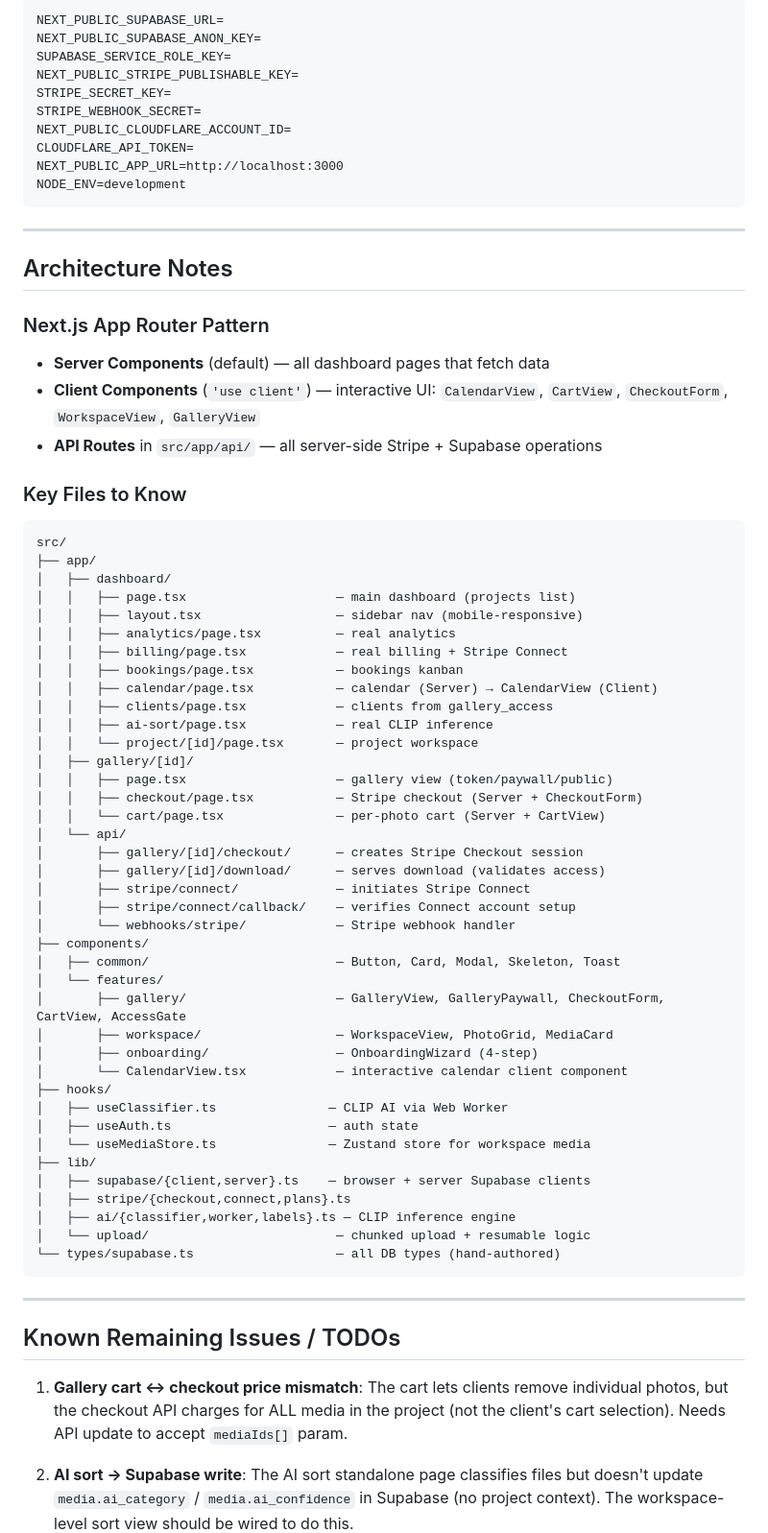
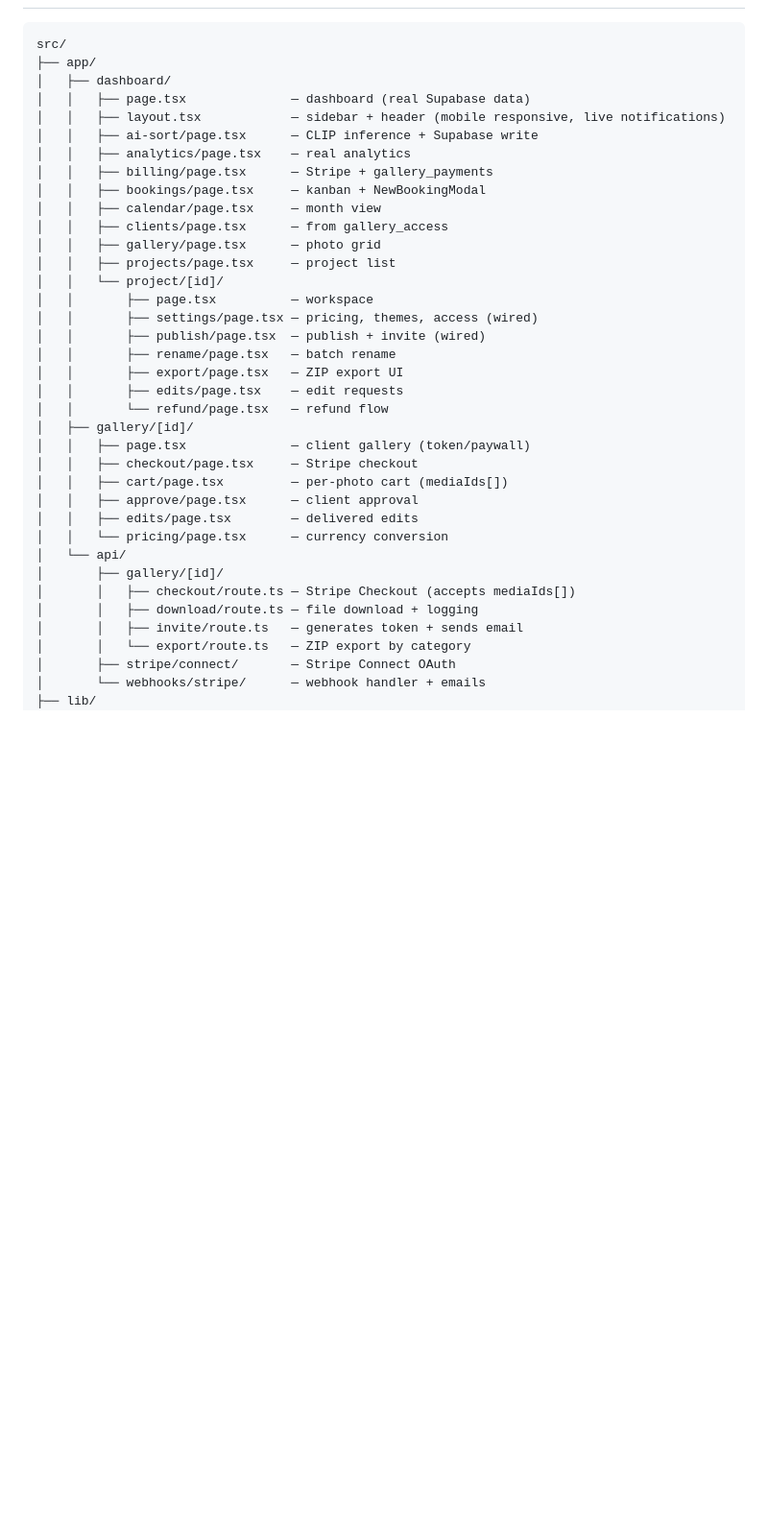
Before and after one commit to kyletdow47/view1-sort, a Markdown page: HANDOFF.md, the part around one of its changes. Shown at 96% size. Drawn GitHub-style; blank space fills up the shorter version.

````diff
--- a/HANDOFF.md
+++ b/HANDOFF.md
@@ -95,74 +138,39 @@ Supabase migrations in `supabase/migrations/`:
 
-```
-NEXT_PUBLIC_SUPABASE_URL=
-NEXT_PUBLIC_SUPABASE_ANON_KEY=
-SUPABASE_SERVICE_ROLE_KEY=
-NEXT_PUBLIC_STRIPE_PUBLISHABLE_KEY=
-STRIPE_SECRET_KEY=
-STRIPE_WEBHOOK_SECRET=
-NEXT_PUBLIC_CLOUDFLARE_ACCOUNT_ID=
-CLOUDFLARE_API_TOKEN=
-NEXT_PUBLIC_APP_URL=http://localhost:3000
-NODE_ENV=development
-```
-
----
-
-## Architecture Notes
-
-### Next.js App Router Pattern
-- **Server Components** (default) — all dashboard pages that fetch data
-- **Client Components** (`'use client'`) — interactive UI: `CalendarView`, `CartView`, `CheckoutForm`, `WorkspaceView`, `GalleryView`
-- **API Routes** in `src/app/api/` — all server-side Stripe + Supabase operations
-
-### Key Files to Know
 ```
 src/
 ├── app/
 │   ├── dashboard/
-│   │   ├── page.tsx                    — main dashboard (projects list)
-│   │   ├── layout.tsx                  — sidebar nav (mobile-responsive)
-│   │   ├── analytics/page.tsx          — real analytics
-│   │   ├── billing/page.tsx            — real billing + Stripe Connect
-│   │   ├── bookings/page.tsx           — bookings kanban
-│   │   ├── calendar/page.tsx           — calendar (Server) → CalendarView (Client)
-│   │   ├── clients/page.tsx            — clients from gallery_access
-│   │   ├── ai-sort/page.tsx            — real CLIP inference
-│   │   └── project/[id]/page.tsx       — project workspace
+│   │   ├── page.tsx              — dashboard (real Supabase data)
+│   │   ├── layout.tsx            — sidebar + header (mobile responsive, live notifications)
+│   │   ├── ai-sort/page.tsx      — CLIP inference + Supabase write
+│   │   ├── analytics/page.tsx    — real analytics
+│   │   ├── billing/page.tsx      — Stripe + gallery_payments
+│   │   ├── bookings/page.tsx     — kanban + NewBookingModal
+│   │   ├── calendar/page.tsx     — month view
+│   │   ├── clients/page.tsx      — from gallery_access
+│   │   ├── gallery/page.tsx      — photo grid
+│   │   ├── projects/page.tsx     — project list
+│   │   └── project/[id]/
+│   │       ├── page.tsx          — workspace
+│   │       ├── settings/page.tsx — pricing, themes, access (wired)
+│   │       ├── publish/page.tsx  — publish + invite (wired)
+│   │       ├── rename/page.tsx   — batch rename
+│   │       ├── export/page.tsx   — ZIP export UI
+│   │       ├── edits/page.tsx    — edit requests
+│   │       └── refund/page.tsx   — refund flow
 │   ├── gallery/[id]/
-│   │   ├── page.tsx                    — gallery view (token/paywall/public)
-│   │   ├── checkout/page.tsx           — Stripe checkout (Server + CheckoutForm)
-│   │   └── cart/page.tsx               — per-photo cart (Server + CartView)
+│   │   ├── page.tsx              — client gallery (token/paywall)
+│   │   ├── checkout/page.tsx     — Stripe checkout
+│   │   ├── cart/page.tsx         — per-photo cart (mediaIds[])
+│   │   ├── approve/page.tsx      — client approval
+│   │   ├── edits/page.tsx        — delivered edits
+│   │   └── pricing/page.tsx      — currency conversion
 │   └── api/
-│       ├── gallery/[id]/checkout/      — creates Stripe Checkout session
-│       ├── gallery/[id]/download/      — serves download (validates access)
-│       ├── stripe/connect/             — initiates Stripe Connect
-│       ├── stripe/connect/callback/    — verifies Connect account setup
-│       └── webhooks/stripe/            — Stripe webhook handler
-├── components/
-│   ├── common/                         — Button, Card, Modal, Skeleton, Toast
-│   └── features/
-│       ├── gallery/                    — GalleryView, GalleryPaywall, CheckoutForm, CartView, AccessGate
-│       ├── workspace/                  — WorkspaceView, PhotoGrid, MediaCard
-│       ├── onboarding/                 — OnboardingWizard (4-step)
-│       └── CalendarView.tsx            — interactive calendar client component
-├── hooks/
-│   ├── useClassifier.ts               — CLIP AI via Web Worker
-│   ├── useAuth.ts                     — auth state
-│   └── useMediaStore.ts               — Zustand store for workspace media
+│       ├── gallery/[id]/
+│       │   ├── checkout/route.ts — Stripe Checkout (accepts mediaIds[])
+│       │   ├── download/route.ts — file download + logging
+│       │   ├── invite/route.ts   — generates token + sends email
+│       │   └── export/route.ts   — ZIP export by category
+│       ├── stripe/connect/       — Stripe Connect OAuth
+│       └── webhooks/stripe/      — webhook handler + emails
 ├── lib/
-│   ├── supabase/{client,server}.ts    — browser + server Supabase clients
-│   ├── stripe/{checkout,connect,plans}.ts
-│   ├── ai/{classifier,worker,labels}.ts — CLIP inference engine
-│   └── upload/                         — chunked upload + resumable logic
-└── types/supabase.ts                   — all DB types (hand-authored)
-```
-
----
-
-## Known Remaining Issues / TODOs
-
-1. **Gallery cart ↔ checkout price mismatch**: The cart lets clients remove individual photos, but the checkout API charges for ALL media in the project (not the client's cart selection). Needs API update to accept `mediaIds[]` param.
-
-2. **AI sort → Supabase write**: The AI sort standalone page classifies files but doesn't update `media.ai_category` / `media.ai_confidence` in Supabase (no project context). The workspace-level sort view should be wired to do this.
-
````
Also changed, not shown: other parts of HANDOFF.md (+131 -94 lines).
